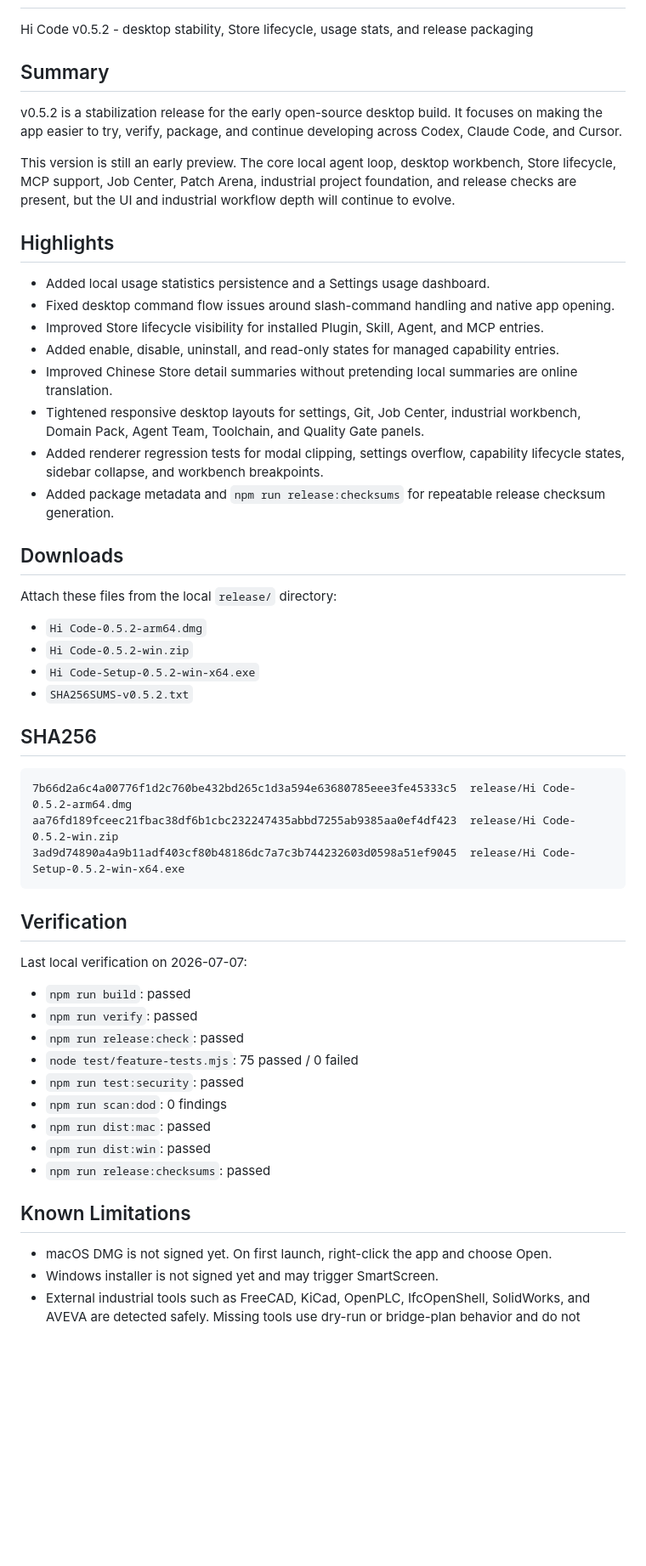
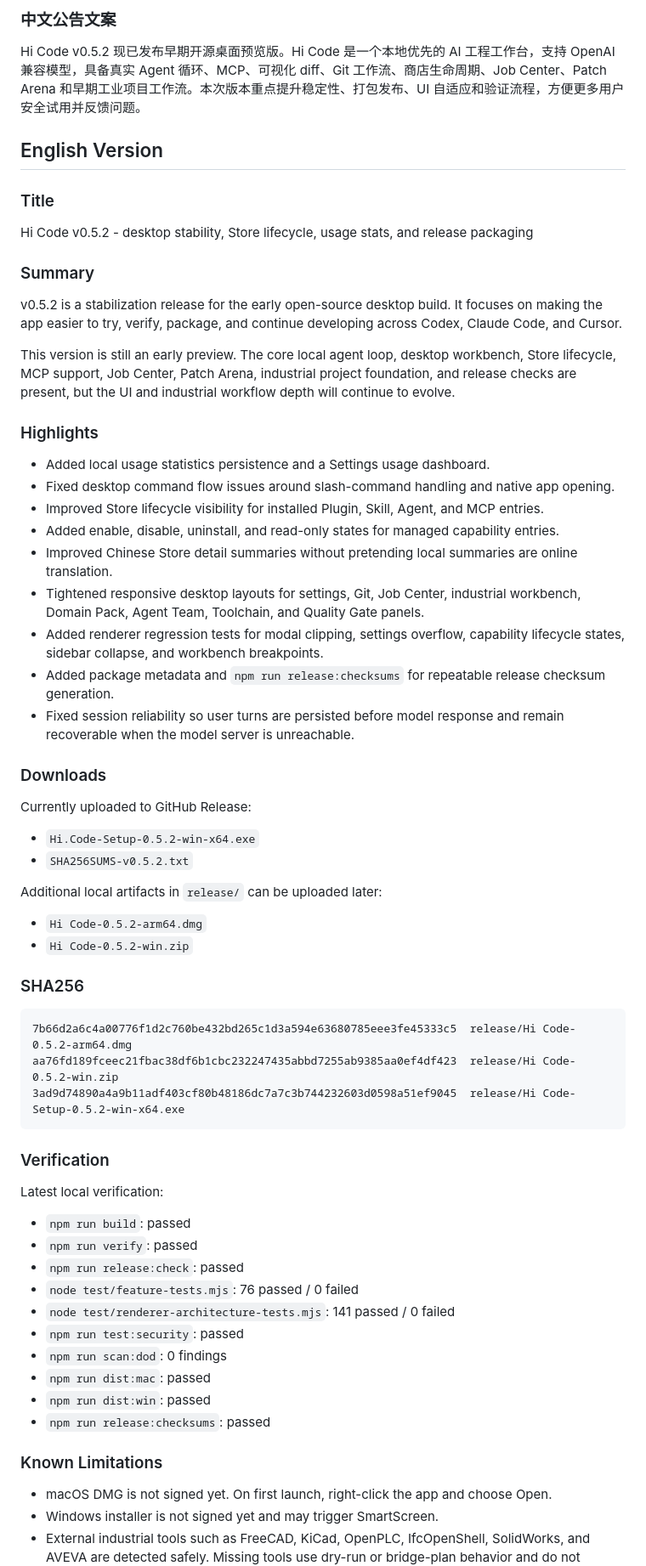
Before and after one commit to mc7yxyyq96-sketch/hi-code, a Markdown page: docs/release-v0.5.2-github-release.md, the part around one of its changes. Shown at 85% size. Rendered like a GitHub page; blank space fills up the shorter version.

Commit message:
docs: add Chinese release draft for v0.5.2

````diff
--- a/docs/release-v0.5.2-github-release.md
+++ b/docs/release-v0.5.2-github-release.md
@@ -4,13 +79,20 @@
+### 中文公告文案
+
+Hi Code v0.5.2 现已发布早期开源桌面预览版。Hi Code 是一个本地优先的 AI 工程工作台，支持 OpenAI 兼容模型，具备真实 Agent 循环、MCP、可视化 diff、Git 工作流、商店生命周期、Job Center、Patch Arena 和早期工业项目工作流。本次版本重点提升稳定性、打包发布、UI 自适应和验证流程，方便更多用户安全试用并反馈问题。
+
+## English Version
+
+### Title
 
 Hi Code v0.5.2 - desktop stability, Store lifecycle, usage stats, and release packaging
 
-## Summary
+### Summary
 
 v0.5.2 is a stabilization release for the early open-source desktop build. It focuses on making the app easier to try, verify, package, and continue developing across Codex, Claude Code, and Cursor.
 
 This version is still an early preview. The core local agent loop, desktop workbench, Store lifecycle, MCP support, Job Center, Patch Arena, industrial project foundation, and release checks are present, but the UI and industrial workflow depth will continue to evolve.
 
-## Highlights
+### Highlights
 
 - Added local usage statistics persistence and a Settings usage dashboard.
 - Fixed desktop command flow issues around slash-command handling and native app opening.
@@ -20,17 +102,21 @@ This version is still an early preview. The core local agent loop, desktop workb
 - Tightened responsive desktop layouts for settings, Git, Job Center, industrial workbench, Domain Pack, Agent Team, Toolchain, and Quality Gate panels.
 - Added renderer regression tests for modal clipping, settings overflow, capability lifecycle states, sidebar collapse, and workbench breakpoints.
 - Added package metadata and `npm run release:checksums` for repeatable release checksum generation.
+- Fixed session reliability so user turns are persisted before model response and remain recoverable when the model server is unreachable.
 
-## Downloads
+### Downloads
 
-Attach these files from the local `release/` directory:
+Currently uploaded to GitHub Release:
+
+- `Hi.Code-Setup-0.5.2-win-x64.exe`
+- `SHA256SUMS-v0.5.2.txt`
+
+Additional local artifacts in `release/` can be uploaded later:
 
 - `Hi Code-0.5.2-arm64.dmg`
 - `Hi Code-0.5.2-win.zip`
-- `Hi Code-Setup-0.5.2-win-x64.exe`
-- `SHA256SUMS-v0.5.2.txt`
 
-## SHA256
+### SHA256
 
 ```text
 7b66d2a6c4a00776f1d2c760be432bd265c1d3a594e63680785eee3fe45333c5  release/Hi Code-0.5.2-arm64.dmg
@@ -38,21 +124,22 @@ aa76fd189fceec21fbac38df6b1cbc232247435abbd7255ab9385aa0ef4df423  release/Hi Cod
 3ad9d74890a4a9b11adf403cf80b48186dc7a7c3b744232603d0598a51ef9045  release/Hi Code-Setup-0.5.2-win-x64.exe
 ```
 
-## Verification
+### Verification
 
-Last local verification on 2026-07-07:
+Latest local verification:
 
 - `npm run build`: passed
 - `npm run verify`: passed
 - `npm run release:check`: passed
-- `node test/feature-tests.mjs`: 75 passed / 0 failed
+- `node test/feature-tests.mjs`: 76 passed / 0 failed
+- `node test/renderer-architecture-tests.mjs`: 141 passed / 0 failed
 - `npm run test:security`: passed
 - `npm run scan:dod`: 0 findings
 - `npm run dist:mac`: passed
 - `npm run dist:win`: passed
 - `npm run release:checksums`: passed
 
-## Known Limitations
+### Known Limitations
 
 - macOS DMG is not signed yet. On first launch, right-click the app and choose Open.
 - Windows installer is not signed yet and may trigger SmartScreen.
````
Also changed, not shown: other parts of docs/release-v0.5.2-github-release.md (+78 -3 lines).
